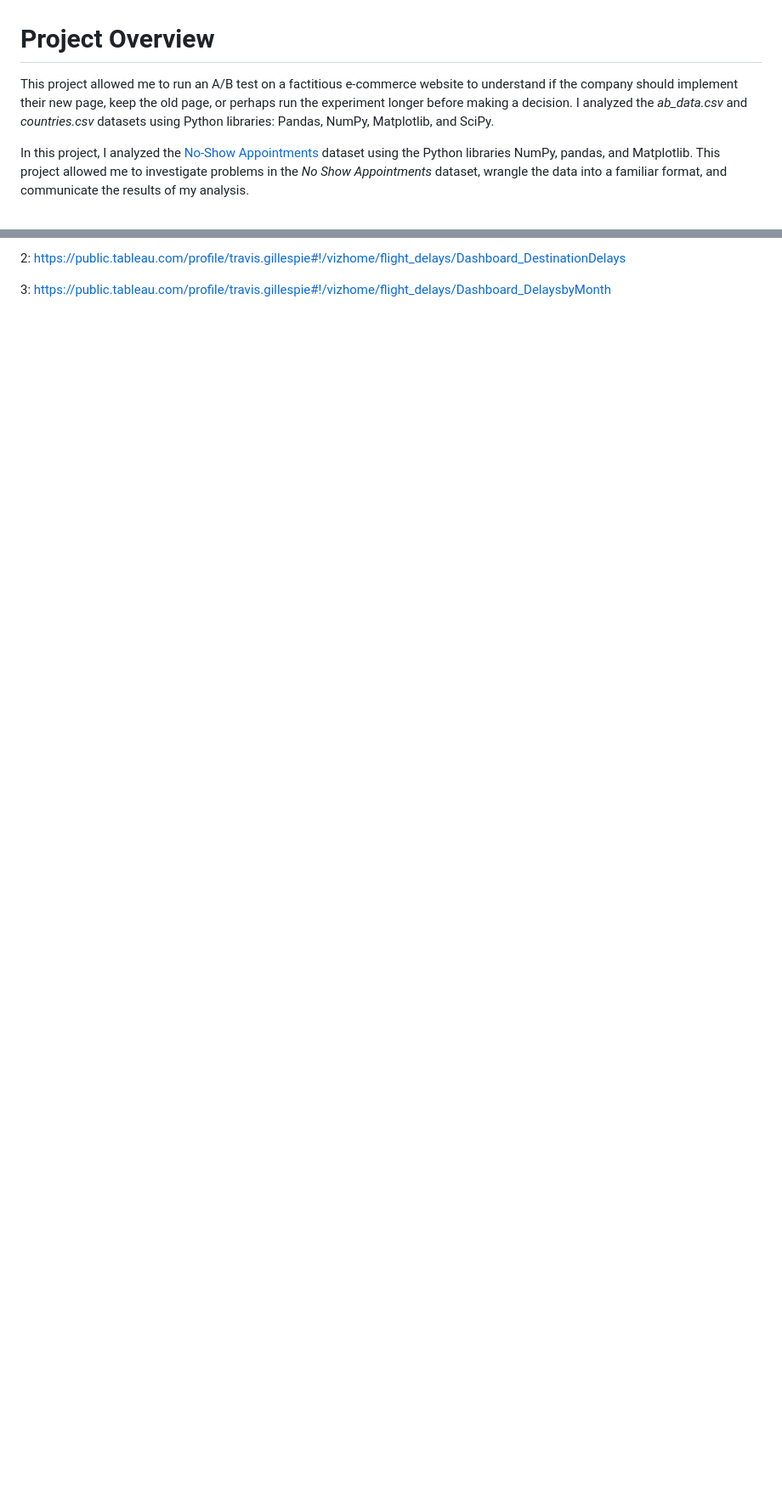
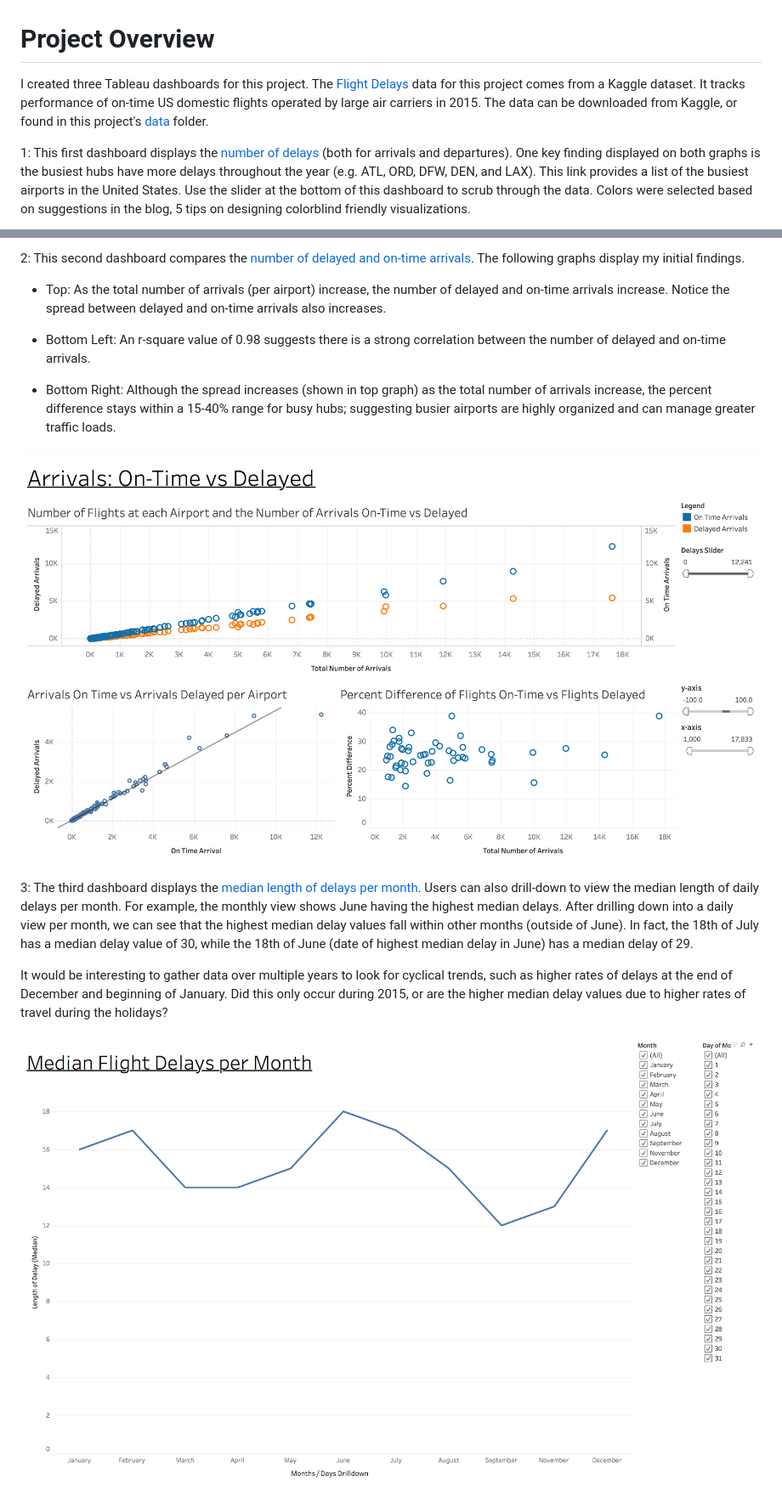
Before and after one commit to travisgillespie/jupyterNotebook, a Markdown page: flightDelays/README.md, 2 parts joined by grey strips. Shown: that part at 85% size. GitHub-like rendering; pictures changed too: flightDelays/images/DelaysPerMonth.png (added), flightDelays/images/OntimeVsDelayed.png (added); blank space fills up the shorter version.

```diff
--- a/flightDelays/README.md
+++ b/flightDelays/README.md
@@ -1,7 +1,9 @@
 # Project Overview
 
-This project allowed me to run an A/B test on a factitious e-commerce website to understand if the company should implement their new page, keep the old page, or perhaps run the experiment longer before making a decision. I analyzed the <i>ab_data.csv</i> and _countries.csv_ datasets using Python libraries: Pandas, NumPy, Matplotlib, and SciPy.
+I created three Tableau dashboards for this project. The [Flight Delays](https://www.kaggle.com/usdot/flight-delays/data "Flight Delays Data") data for this project comes from a Kaggle dataset. It tracks performance of on-time US domestic flights operated by large air carriers in 2015. The data can be downloaded from Kaggle, or found in this project's [data](https://www.kaggle.com/usdot/flight-delays/data "data") folder.
 
 
-In this project, I analyzed the [No-Show Appointments](https://d17h27t6h515a5.cloudfront.net/topher/2017/October/59dd2e9a_noshowappointments-kagglev2-may-2016/noshowappointments-kagglev2-may-2016.csv) dataset using the Python libraries NumPy, pandas, and Matplotlib. This project allowed me to investigate problems in the _No Show Appointments_ dataset, wrangle the data into a familiar format, and communicate the results of my analysis.
+1: This first dashboard displays the [number of delays](https://public.tableau.com/profile/travis.gillespie#!/vizhome/flight_delays/Dashboard_AirportDelays "Airport Delays Dashboard") (both for arrivals and departures). One key finding displayed on both graphs is the busiest hubs have more delays throughout the year (e.g. ATL, ORD, DFW, DEN, and LAX). This link provides a list of the busiest airports in the United States.
+Use the slider at the bottom of this dashboard to scrub through the data.
+Colors were selected based on suggestions in the blog, 5 tips on designing colorblind friendly visualizations.
 
@@ -16,7 +11,20 @@ embed: <div class='tableauPlaceholder' id='viz1527559572892' style='position: re
 
 
 
-2: https://public.tableau.com/profile/travis.gillespie#!/vizhome/flight_delays/Dashboard_DestinationDelays
+2: This second dashboard compares the [number of delayed and on-time arrivals](https://public.tableau.com/profile/travis.gillespie#!/vizhome/flight_delays/Dashboard_DestinationDelays "On-Time vs Delayed"). The following graphs display my initial findings.
+
+* Top: As the total number of arrivals (per airport) increase, the number of delayed and on-time arrivals increase. Notice the spread between delayed and on-time arrivals also increases.
+
+* Bottom Left: An r-square value of 0.98 suggests there is a strong correlation between the number of delayed and on-time arrivals.
+
+* Bottom Right: Although the spread increases (shown in top graph) as the total number of arrivals increase, the percent difference stays within a 15-40% range for busy hubs; suggesting busier airports are highly organized and can manage greater traffic loads.
+
+[![Image](./images/OntimeVsDelayed.png)](https://public.tableau.com/profile/travis.gillespie#!/vizhome/flight_delays/Dashboard_DestinationDelays "On-Time vs Delayed")
 
 
-3: https://public.tableau.com/profile/travis.gillespie#!/vizhome/flight_delays/Dashboard_DelaysbyMonth
+
+3: The third dashboard displays the [median length of delays per month](https://public.tableau.com/profile/travis.gillespie#!/vizhome/flight_delays/Dashboard_DelaysbyMonth "Delays per Month"). Users can also drill-down to view the median length of daily delays per month. For example, the monthly view shows June having the highest median delays. After drilling down into a daily view per month, we can see that the highest median delay values fall within other months (outside of June). In fact, the 18th of July has a median delay value of 30, while the 18th of June (date of highest median delay in June) has a median delay of 29.
+
+It would be interesting to gather data over multiple years to look for cyclical trends, such as higher rates of delays at the end of December and beginning of January. Did this only occur during 2015, or are the higher median delay values due to higher rates of travel during the holidays?
+
+[![Image](./images/DelaysPerMonth.png)](https://public.tableau.com/profile/travis.gillespie#!/vizhome/flight_delays/Dashboard_DelaysbyMonth "Delays per Month")
```
Also changed, not shown: other parts of flightDelays/README.md (+1 -8 lines), flightDelays/images/FlightDelaysByAirport.png (added), 2 other files.
